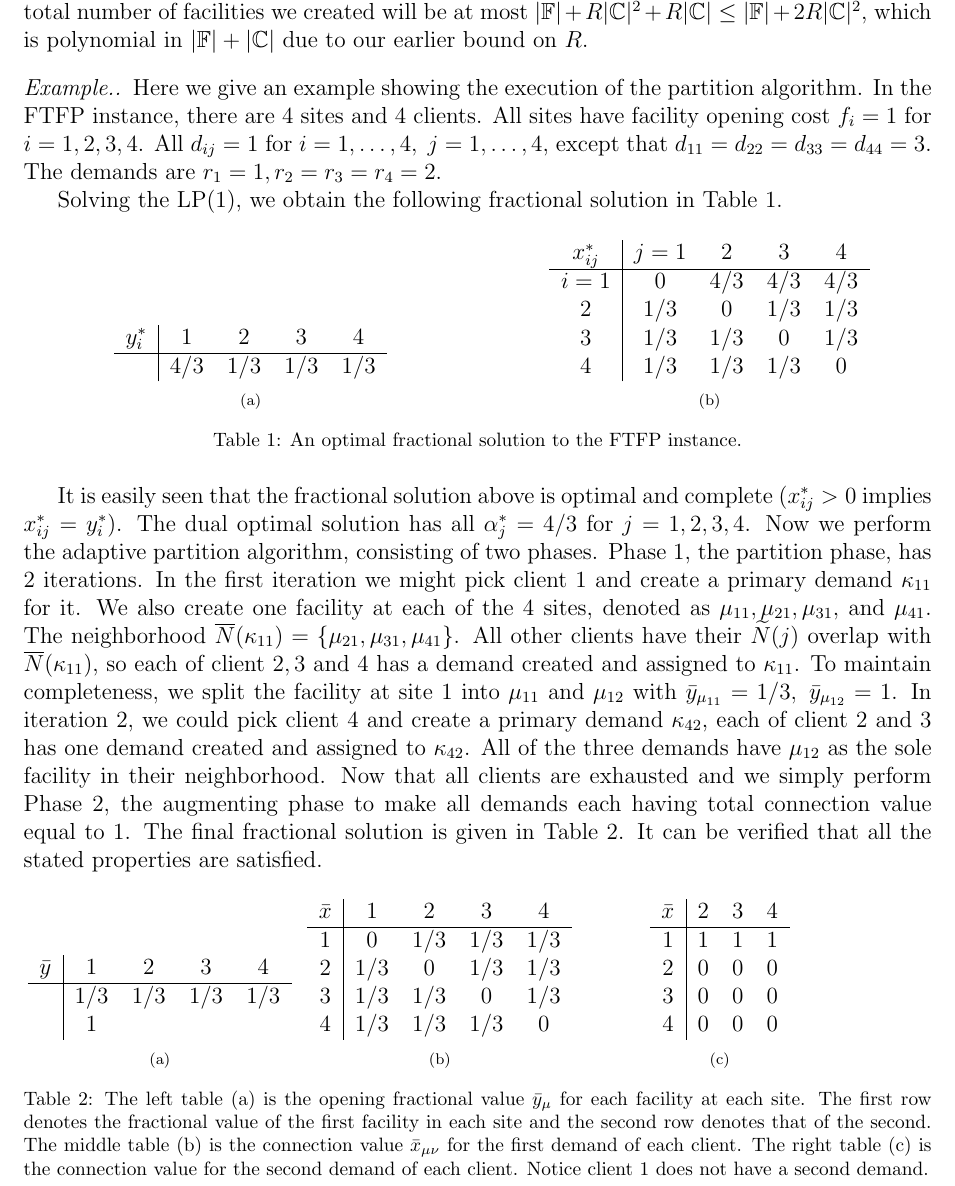
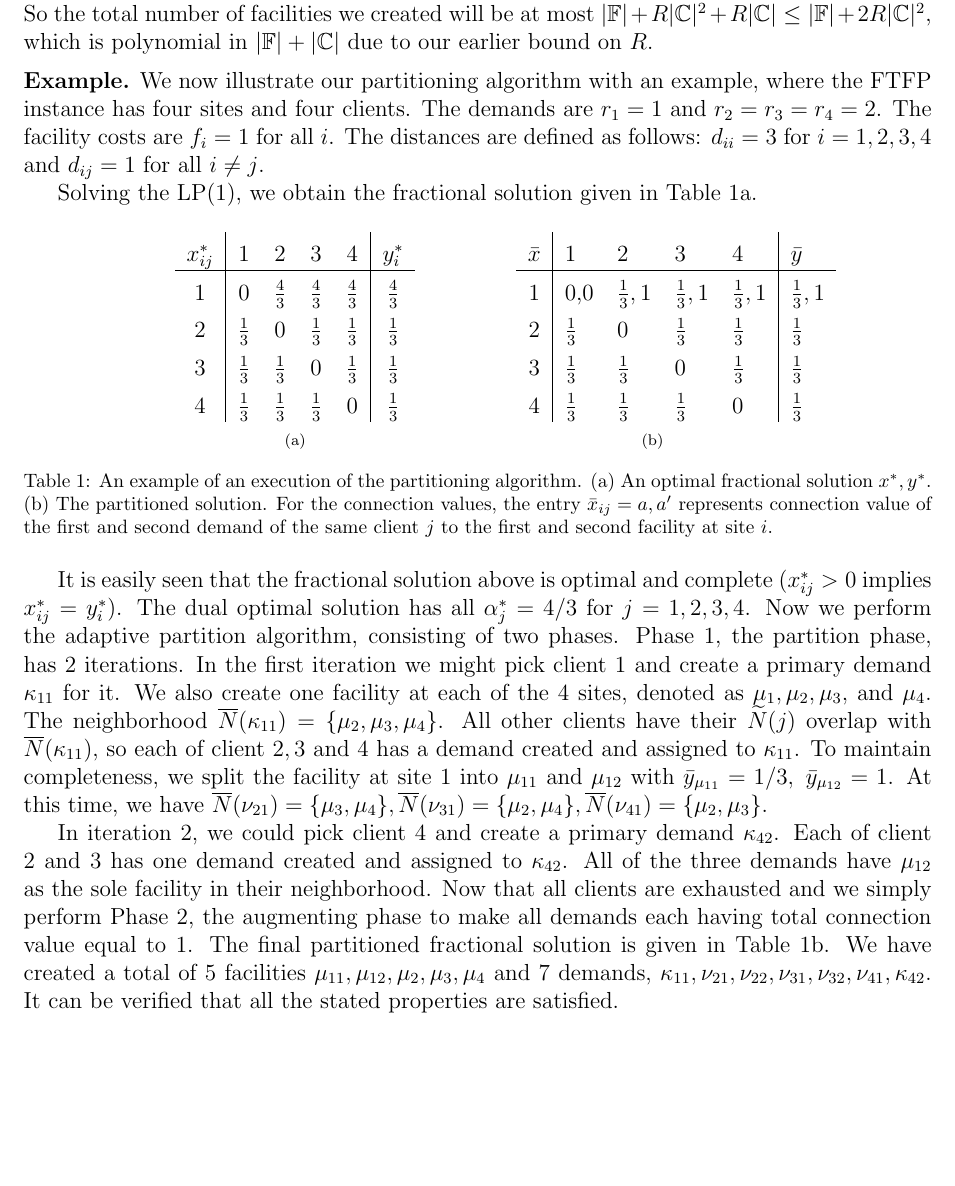
Before and after one commit to lantimilan/facilitylocation, a LaTeX paper (ftfp_journal/jdisalg/ftfpfull.tex, which reads ftfp_journal/jdisalg/macros.tex, ftfp_journal/jdisalg/partition.tex): part of page 11 of 31, cut at the place of the change, the shorter picture padded with empty space. Compiled offline with pdfLaTeX.

Commit message:
copy from dropbox

```diff
--- a/ftfp_journal/jdisalg/ftfpfull.tex
+++ b/ftfp_journal/jdisalg/ftfpfull.tex
@@ -18,6 +18,7 @@
 \usepackage[nothing]{algorithm}
 \usepackage{algorithmicx}
 \usepackage[noend]{algpseudocode}
+\usepackage{array}
 
 \floatname{algorithm}{Pseudocode}
 \renewcommand{\algorithmicrequire}{\textbf{Input:}}
--- a/ftfp_journal/jdisalg/macros.tex
+++ b/ftfp_journal/jdisalg/macros.tex
@@ -3,6 +3,7 @@
 
 % non-math stuff
 
+\renewcommand{\paragraph}[1]{{\medskip\noindent{\bf #1}}}
 \newcommand{\myparagraph}[1]{{\medskip\noindent{\bf #1}}}
 \newcommand{\emparagraph}[1]{{\medskip\noindent{\it #1}}}
 \newcommand{\etal}{{\it et al.}}
--- a/ftfp_journal/jdisalg/partition.tex
+++ b/ftfp_journal/jdisalg/partition.tex
@@ -373,120 +374,90 @@ bound on $R$.
 
 %%% example for adaptive partition
 \paragraph{Example.}
-Here we give an example showing the execution of the
-partition algorithm. In the FTFP instance, there are $4$
-sites and $4$ clients. All sites have facility opening cost
-$f_i=1$ for $i=1,2,3,4$. All $d_{ij}=1$ for $i=1,\ldots,4,\;
-j=1,\ldots,4$, except that $d_{11} = d_{22} = d_{33} = d_{44}
-= 3$. The demands are $r_1=1, r_2=r_3=r_4=2$.
+We now illustrate our partitioning algorithm with an example, where the FTFP instance
+has four sites and four clients. The demands are $r_1=1$ and $r_2=r_3=r_4=2$.
+The facility costs are $f_i = 1$ for all $i$. The distances are defined as follows:
+$d_{ii} = 3$ for $i=1,2,3,4$ and $d_{ij} = 1$ for all $i\neq j$.
 
-Solving the LP(\ref{eqn:fac_primal}), we obtain the
-following fractional solution in
-Table~\ref{tbl:example_frac}.
+Solving the LP(\ref{eqn:fac_primal}), we obtain the fractional solution given in
+Table~\ref{tbl:example_opt}.
+%
+{
+\small
 \begin{table}[ht]
-  \begin{subtable}{0.5\textwidth}
+%
+\hfill
+\setlength{\extrarowheight}{5pt}
+\begin{subtable}{0.3\textwidth}
   \centering
-  \begin{tabular}{c | c c c c}
-    $y_i^\ast$ & 1 & 2 & 3 & 4\\
+  \begin{tabular}{c | c c c c | c }
+    $x_{ij}^\ast$ & $1$ & 2 & 3 & 4 & $y_{i}^\ast$\\
     \hline
-    & 4/3 & 1/3 & 1/3 & 1/3\\
+    $1$ & 0 & $\fourthirds$ & $\fourthirds$ & $\fourthirds$ & $\fourthirds$ \\
+    2 & $\onethird$ & 0 & $\onethird$ & $\onethird$ & $\onethird$ \\
+    3 & $\onethird$ & $\onethird$ & 0 & $\onethird$ & $\onethird$ \\
+    4 & $\onethird$ & $\onethird$ & $\onethird$ & 0 & $\onethird$ \\
   \end{tabular}
   \subcaption{}
+  \label{tbl:example_opt}
 \end{subtable}
 %
-\begin{subtable}{0.5\textwidth}
-  \centering
-  \begin{tabular}{c | c c c c}
-    $x_{ij}^\ast$ & $j=1$ & 2 & 3 & 4\\
-    \hline
-    $i=1$ & 0 & 4/3 & 4/3 & 4/3\\
-    2 & 1/3 & 0 & 1/3 & 1/3\\
-    3 & 1/3 & 1/3 & 0 & 1/3\\
-    4 & 1/3 & 1/3 & 1/3 & 0\\
-  \end{tabular}
-  \subcaption{}
-\end{subtable}
-\caption{An optimal fractional solution to the FTFP instance.}
-\label{tbl:example_frac}
-
-\end{table}
-
-It is easily seen that the fractional solution above is
-optimal and complete ($x_{ij}^\ast > 0$ implies $x_{ij}^\ast
-= y_i^\ast$). The dual optimal solution has all
-$\alpha_j^\ast = 4/3$ for $j=1,2,3,4$. Now we perform the
-adaptive partition algorithm, consisting of two
-phases. Phase 1, the partition phase, has 2 iterations. In
-the first iteration we might pick client $1$ and create a
-primary demand $\kappa_{11}$ for it. We also create one
-facility at each of the 4 sites, denoted as $\mu_{11},
-\mu_{21}, \mu_{31},$ and $\mu_{41}$. The neighborhood
-$\wbarN(\kappa_{11}) = \{\mu_{21},\mu_{31},\mu_{41}\}$. All
-other clients have their $\wtildeN(j)$ overlap with
-$\wbarN(\kappa_{11})$, so each of client $2,3$ and $4$ has a
-demand created and assigned to $\kappa_{11}$. To maintain
-completeness, we split the facility at site 1 into
-$\mu_{11}$ and $\mu_{12}$ with $\bary_{\mu_{11}}=1/3,\;
-\bary_{\mu_{12}} = 1$. In iteration 2, we could pick client
-$4$ and create a primary demand $\kappa_{42}$, each of
-client $2$ and $3$ has one demand created and assigned to
-$\kappa_{42}$. All of the three demands have $\mu_{12}$ as
-the sole facility in their neighborhood. Now that all
-clients are exhausted and we simply perform Phase 2, the
-augmenting phase to make all demands each having total
-connection value equal to 1. The final fractional solution
-is given in Table~\ref{tbl:example_partition}. It can be
-verified that all the stated properties are satisfied.
-\begin{table}[ht]
-  \begin{subtable}{0.3\textwidth}
-  \centering
-  \begin{tabular}{c | c c c c}
-    $\bary$ & 1 & 2 & 3 & 4\\
-    \hline
-    & 1/3 & 1/3 & 1/3 & 1/3\\
-    & 1 &  &  & \\
-  \end{tabular}
-  \subcaption{}
-\end{subtable}
+\hspace{0.5in}
 %
 \begin{subtable}{0.3\textwidth}
   \centering
-  \begin{tabular}{c | c c c c}
-    $\barx$ & 1 & 2 & 3 & 4\\
+  \begin{tabular}{c | l l l l | l}
+    $\barx$ & 1 & 2 & 3 & 4 & $\bary$ \\
     \hline
-    1 & 0 & 1/3 & 1/3 & 1/3\\
-    2 & 1/3 & 0 & 1/3 & 1/3\\
-    3 & 1/3 & 1/3 & 0 & 1/3\\
-    4 & 1/3 & 1/3 & 1/3 & 0\\
+    1 & 0,0 & $\onethird,1$ & $\onethird,1$ & $\onethird,1$ & $\onethird, 1$ \\
+    2 & $\onethird$ & $0$ & $\onethird$ & $\onethird$ & $\onethird$ \\
+    3 & $\onethird$ & $\onethird$ & $0$ & $\onethird$ & $\onethird$ \\
+    4 & $\onethird$ & $\onethird$ & $\onethird$ & $0$ & $\onethird$ \\
   \end{tabular}
   \subcaption{}
+  \label{tbl:example_part}
 \end{subtable}
+\hfill{\ }
 %
-\begin{subtable}{0.3\textwidth}
-  \centering
-  \begin{tabular}{c |  c c c}
-    $\barx$ & 2 & 3 & 4\\
-    \hline
-    1  & 1 & 1 & 1\\
-    2  & 0 & 0 & 0\\
-    3  & 0 & 0 & 0\\
-    4  & 0 & 0 & 0\\
-  \end{tabular}
-  \subcaption{}
-\end{subtable}
 \caption{
-  The left table (a) is the opening fractional value $\bary_{\mu}$ for
-  each facility at each site. The first row denotes the
-  fractional value of the first facility in each site and
-  the second row denotes that of the second.
-  The middle table (b) is
-  the connection value $\barx_{\mu\nu}$ for the
-  first demand of each client.
-  The right table (c) is the connection value for the second demand of each
-  client. Notice client 1 does not have a second demand.}
-\label{tbl:example_partition}
+  An example of an execution of the partitioning algorithm.
+  (a) An optimal fractional solution $x^\ast,y^\ast$.
+  (b) The partitioned solution. For the connection values, the entry $\barx_{ij} = a,a'$
+  represents connection value of the first and second demand of the same
+  client $j$ to the first and second facility at site $i$.}
+%
+\end{table}
+}
 
-\end{table}
+It is easily seen that the fractional solution above is optimal and
+complete ($x_{ij}^\ast > 0$ implies $x_{ij}^\ast = y_i^\ast$). The
+dual optimal solution has all $\alpha_j^\ast = 4/3$ for
+$j=1,2,3,4$. Now we perform the adaptive partition algorithm,
+consisting of two phases. Phase 1, the partition phase, has 2
+iterations. In the first iteration we might pick client $1$ and create
+a primary demand $\kappa_{11}$ for it. We also create one facility at
+each of the 4 sites, denoted as $\mu_{1}, \mu_{2}, \mu_{3},$ and
+$\mu_{4}$. The neighborhood $\wbarN(\kappa_{11}) =
+\{\mu_{2},\mu_{3},\mu_{4}\}$. All other clients have their
+$\wtildeN(j)$ overlap with $\wbarN(\kappa_{11})$, so each of client
+$2,3$ and $4$ has a demand created and assigned to $\kappa_{11}$. To
+maintain completeness, we split the facility at site 1 into $\mu_{11}$
+and $\mu_{12}$ with $\bary_{\mu_{11}}=1/3,\; \bary_{\mu_{12}} = 1$. At
+this time, we have $\wbarN(\nu_{21}) = \{\mu_3, \mu_4\},
+\wbarN(\nu_{31}) = \{\mu_2,\mu_4\}, \wbarN(\nu_{41}) = \{\mu_2,\mu_3\}$.
+
+In iteration 2, we could pick client $4$ and create a primary demand
+$\kappa_{42}$. Each of client $2$ and $3$ has one demand created and
+assigned to $\kappa_{42}$. All of the three demands have $\mu_{12}$ as
+the sole facility in their neighborhood. Now that all clients are
+exhausted and we simply perform Phase 2, the augmenting phase to make
+all demands each having total connection value equal to 1. The final
+partitioned fractional solution is given in
+Table~\ref{tbl:example_part}. We have created a total of $5$
+facilities $\mu_{11},\mu_{12},\mu_{2},\mu_{3},\mu_{4}$ and $7$
+demands,
+$\kappa_{11},\nu_{21},\nu_{22},\nu_{31},\nu_{32},\nu_{41},\kappa_{42}$. It
+can be verified that all the stated properties are satisfied.
 
 %%%% end example %%%
 
```
Also changed, not shown: ftfp_journal/jdisalg/EBGS.tex (+8 -7 lines), ftfp_journal/jdisalg/ECHS.tex (+13 -15 lines), ftfp_journal/jdisalg/intro.tex (+4 -4 lines), ftfp_journal/jdisalg/lpformulation.tex (+14 -17 lines), ftfp_journal/jdisalg/reduction.tex (line endings or trailing spaces), ftfp_journal/jdisalg/ftfpfull.tex (4 more changed lines), ftfp_journal/jdisalg/partition.tex (15 more changed lines).
